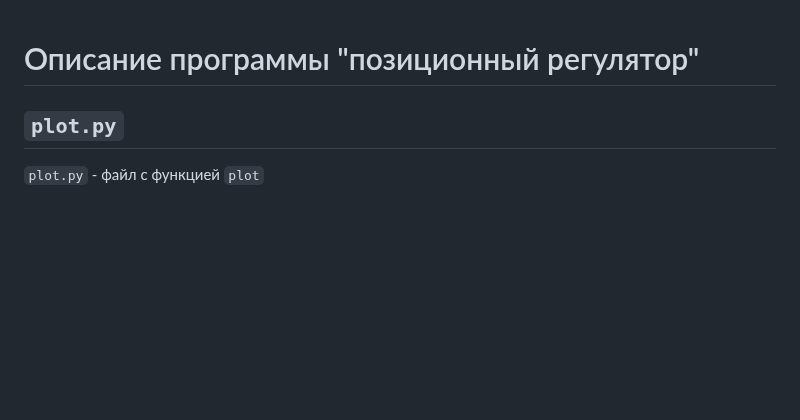
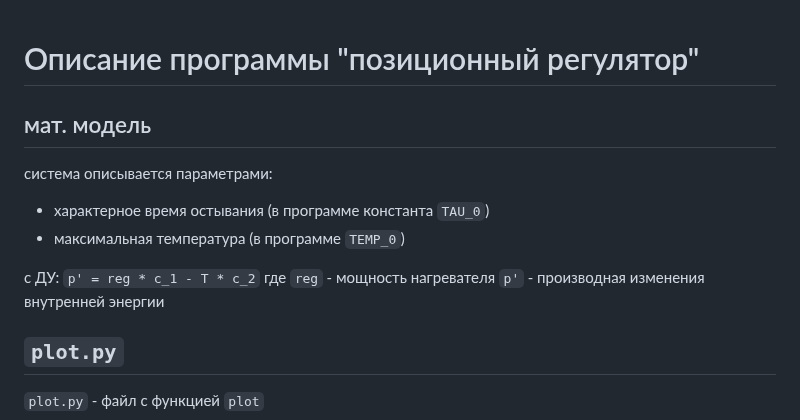
Before and after one commit to ynoplanetashka2/psu_works, a Markdown page: thermo-program-labs/pid-regulator/README.md, the part around the change. Rendered like a GitHub page; blank space fills up the shorter version.

```diff
--- a/thermo-program-labs/pid-regulator/README.md
+++ b/thermo-program-labs/pid-regulator/README.md
@@ -1,4 +1,12 @@
 # Описание программы "позиционный регулятор"
+
+## мат. модель
+система описывается параметрами:
+- характерное время остывания (в программе константа `TAU_0`)
+- максимальная температура (в программе `TEMP_0`)
+
+с ДУ: `p' = reg * c_1 - T * c_2` где `reg` - мощность нагревателя `p'` - производная изменения внутренней энергии
+
 
 ## `plot.py`
 `plot.py` - файл с функцией `plot`
```
